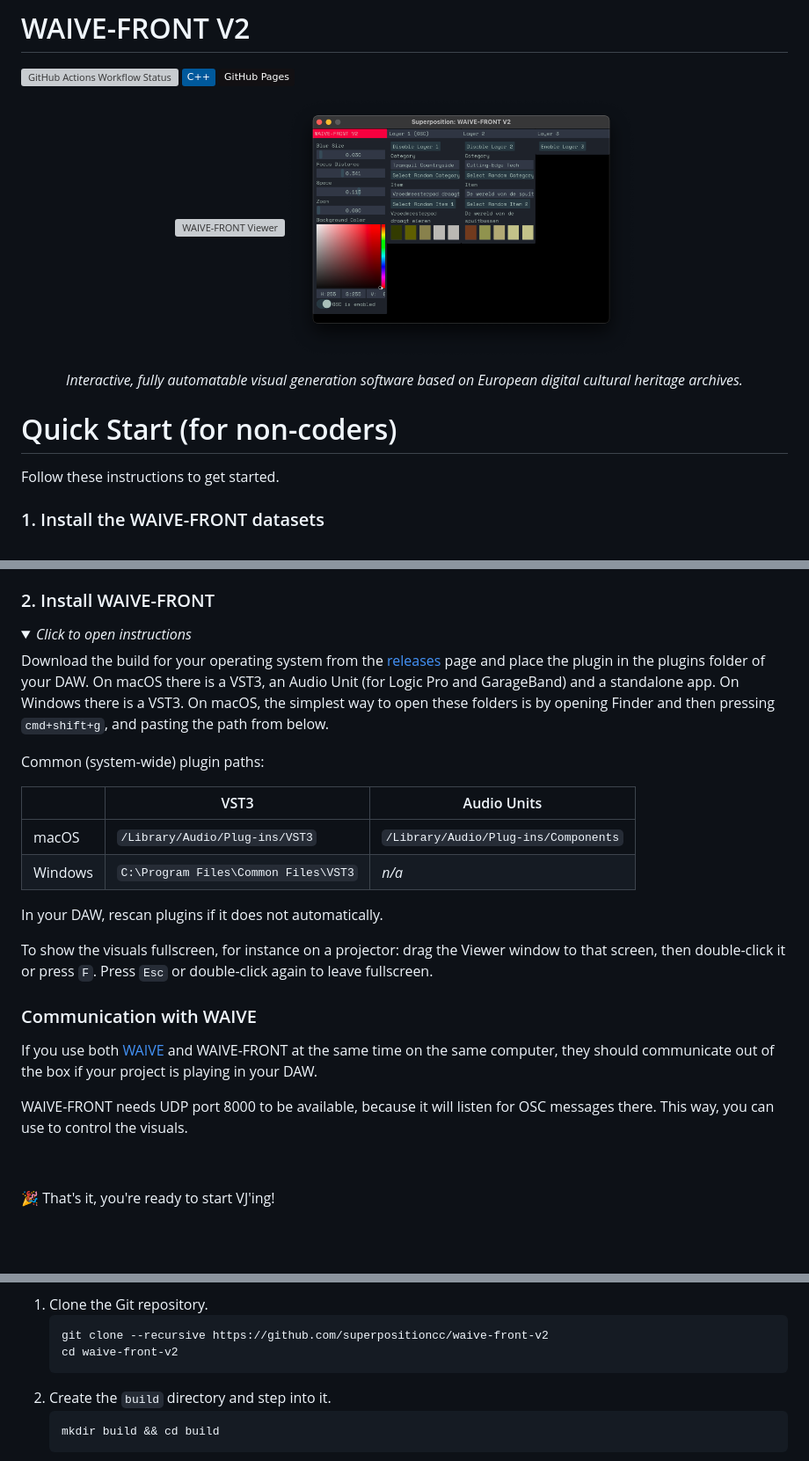
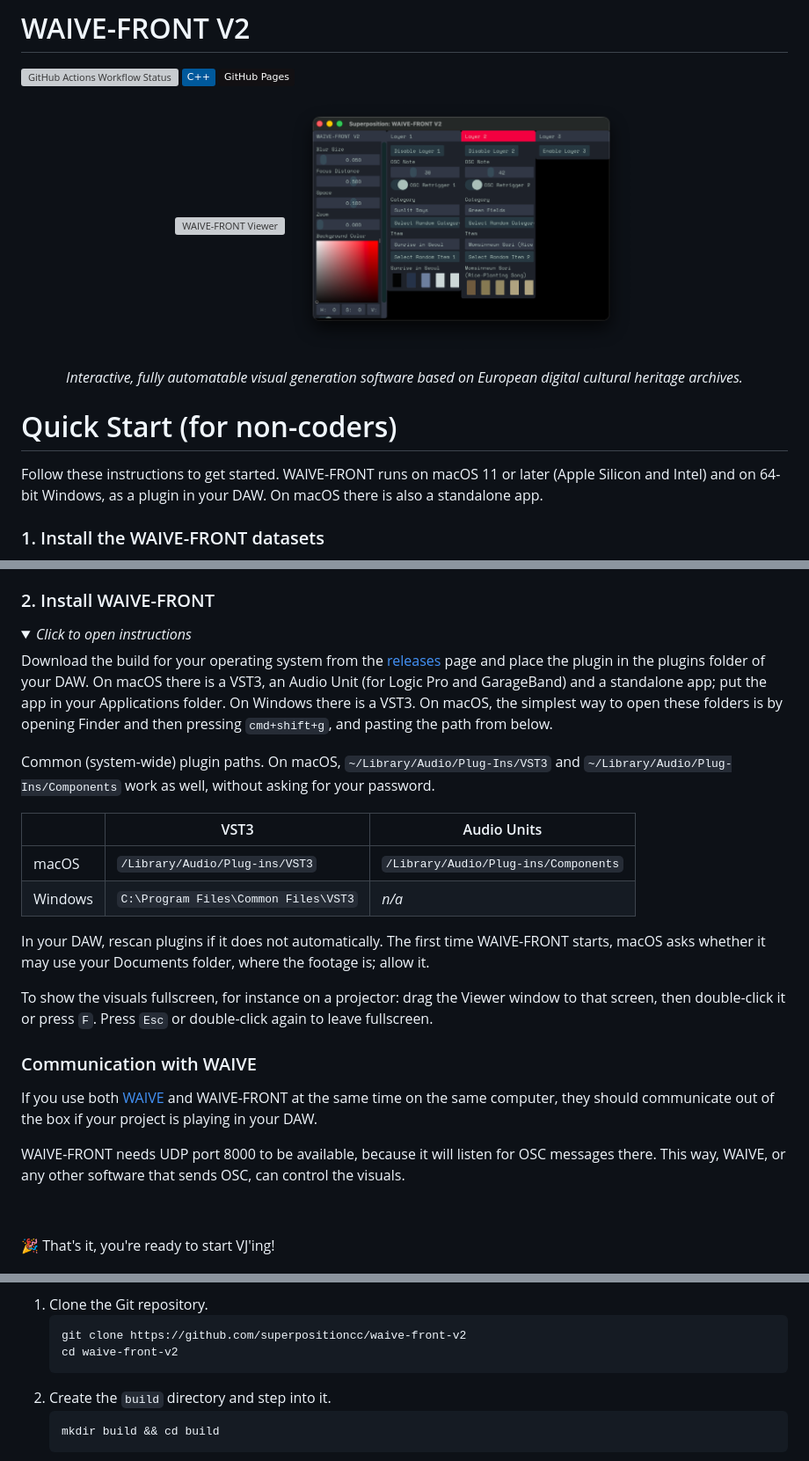
Before and after one commit to superpositioncc/waive-front-v2, a Markdown page: README.md, 3 parts joined by grey strips. Shown at 88% size. Rendered like a GitHub page; pictures changed too: assets/parameters.png; folded sections open; badges without logos; blank space fills up the shorter version; grey boxes are pictures that could not be loaded.

Commit message:
Bring the README up to date
System requirements, where the Mac app goes, the plugin folders in your own
Library, the Documents question on first start, the broken OSC sentence, no
--recursive clone, and a screenshot of the current UI.

Co-Authored-By: Claude Opus 5.5 <noreply@anthropic.com>

````diff
--- a/README.md
+++ b/README.md
@@ -13,7 +13,7 @@
 
 # Quick Start (for non-coders)
 
-Follow these instructions to get started.
+Follow these instructions to get started. WAIVE-FRONT runs on macOS 11 or later (Apple Silicon and Intel) and on 64-bit Windows, as a plugin in your DAW. On macOS there is also a standalone app.
 
 ### 1. Install the WAIVE-FRONT datasets
 <details>
@@ -58,16 +58,16 @@ The Korean footage is licensed under the Korea Open Government License, Type 1 o
 <i>Click to open instructions</i>
 </summary>
 
-Download the build for your operating system from the [releases](https://github.com/superpositioncc/waive-front-v2/releases) page and place the plugin in the plugins folder of your DAW. On macOS there is a VST3, an Audio Unit (for Logic Pro and GarageBand) and a standalone app. On Windows there is a VST3. On macOS, the simplest way to open these folders is by opening Finder and then pressing `cmd+shift+g`, and pasting the path from below.
+Download the build for your operating system from the [releases](https://github.com/superpositioncc/waive-front-v2/releases) page and place the plugin in the plugins folder of your DAW. On macOS there is a VST3, an Audio Unit (for Logic Pro and GarageBand) and a standalone app; put the app in your Applications folder. On Windows there is a VST3. On macOS, the simplest way to open these folders is by opening Finder and then pressing `cmd+shift+g`, and pasting the path from below.
 
-Common (system-wide) plugin paths:
+Common (system-wide) plugin paths. On macOS, `~/Library/Audio/Plug-Ins/VST3` and `~/Library/Audio/Plug-Ins/Components` work as well, without asking for your password.
 
 |         | VST3                                 | Audio Units                          |
 | ------- | ------------------------------------ | ------------------------------------ |
 | macOS   | `/Library/Audio/Plug-ins/VST3`       | `/Library/Audio/Plug-ins/Components` |
 | Windows | `C:\Program Files\Common Files\VST3` | _n/a_                                |
 
-In your DAW, rescan plugins if it does not automatically.
+In your DAW, rescan plugins if it does not automatically. The first time WAIVE-FRONT starts, macOS asks whether it may use your Documents folder, where the footage is; allow it.
 
 To show the visuals fullscreen, for instance on a projector: drag the Viewer window to that screen, then double-click it or press `F`. Press `Esc` or double-click again to leave fullscreen.
 
@@ -75,7 +75,7 @@ To show the visuals fullscreen, for instance on a projector: drag the Viewer win
 
 If you use both [WAIVE](https://github.com/ThunderboomRecords/WAIVE) and WAIVE-FRONT at the same time on the same computer, they should communicate out of the box if your project is playing in your DAW.
 
-WAIVE-FRONT needs UDP port 8000 to be available, because it will listen for OSC messages there. This way, you can use   to control the visuals.
+WAIVE-FRONT needs UDP port 8000 to be available, because it will listen for OSC messages there. This way, WAIVE, or any other software that sends OSC, can control the visuals.
 </details>
 
 &nbsp;
@@ -101,7 +101,7 @@ WAIVE-FRONT links FFmpeg statically, so the builds run without installing anythi
 
 1. Clone the Git repository.
    ```bash
-   git clone --recursive https://github.com/superpositioncc/waive-front-v2
+   git clone https://github.com/superpositioncc/waive-front-v2
    cd waive-front-v2
    ```
 2. Create the `build` directory and step into it.
````
